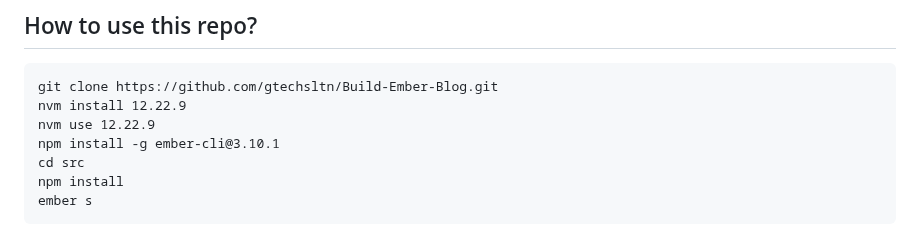
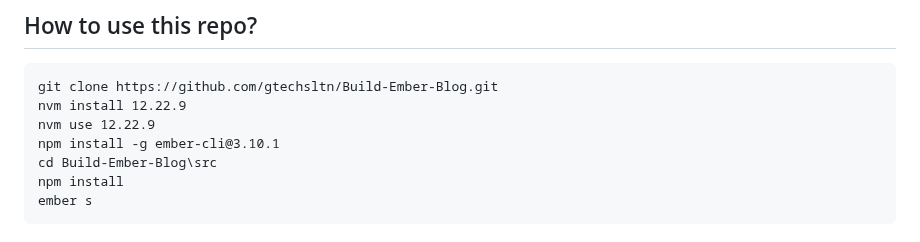
Before and after one commit to gtechsltn/Build-Ember-Blog, a Markdown page: README.md, the part around the change. GitHub-like rendering.

````diff
--- a/README.md
+++ b/README.md
@@ -6,7 +6,7 @@ git clone https://github.com/gtechsltn/Build-Ember-Blog.git
 nvm install 12.22.9
 nvm use 12.22.9
 npm install -g ember-cli@3.10.1
-cd src
+cd Build-Ember-Blog\src
 npm install
 ember s
 ```
````
